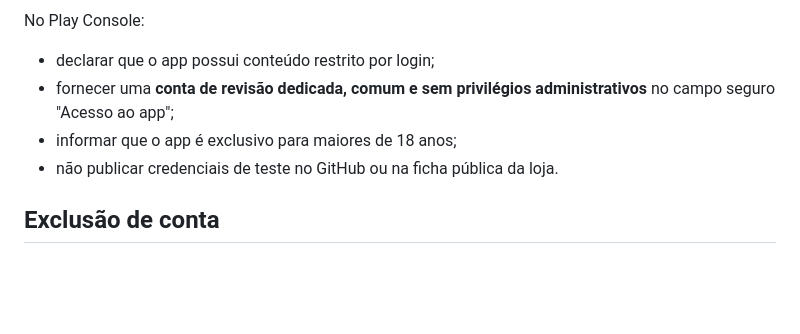
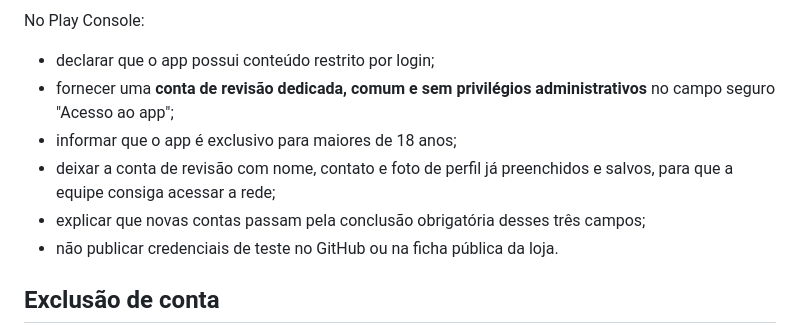
Before and after one commit to swagtop411-max/cadastro-jogadores-volei, a Markdown page: play-store/content-declarations-pt-BR.md, the part around the change. Rendered like a GitHub page; blank space fills up the shorter version.

Commit message:
release 1.0.1: align Play preparation with required athlete profile

```diff
--- a/play-store/content-declarations-pt-BR.md
+++ b/play-store/content-declarations-pt-BR.md
@@ -57,6 +57,8 @@ No Play Console:
 - declarar que o app possui conteúdo restrito por login;
 - fornecer uma **conta de revisão dedicada, comum e sem privilégios administrativos** no campo seguro "Acesso ao app";
 - informar que o app é exclusivo para maiores de 18 anos;
+- deixar a conta de revisão com nome, contato e foto de perfil já preenchidos e salvos, para que a equipe consiga acessar a rede;
+- explicar que novas contas passam pela conclusão obrigatória desses três campos;
 - não publicar credenciais de teste no GitHub ou na ficha pública da loja.
 
 ## Exclusão de conta
```
